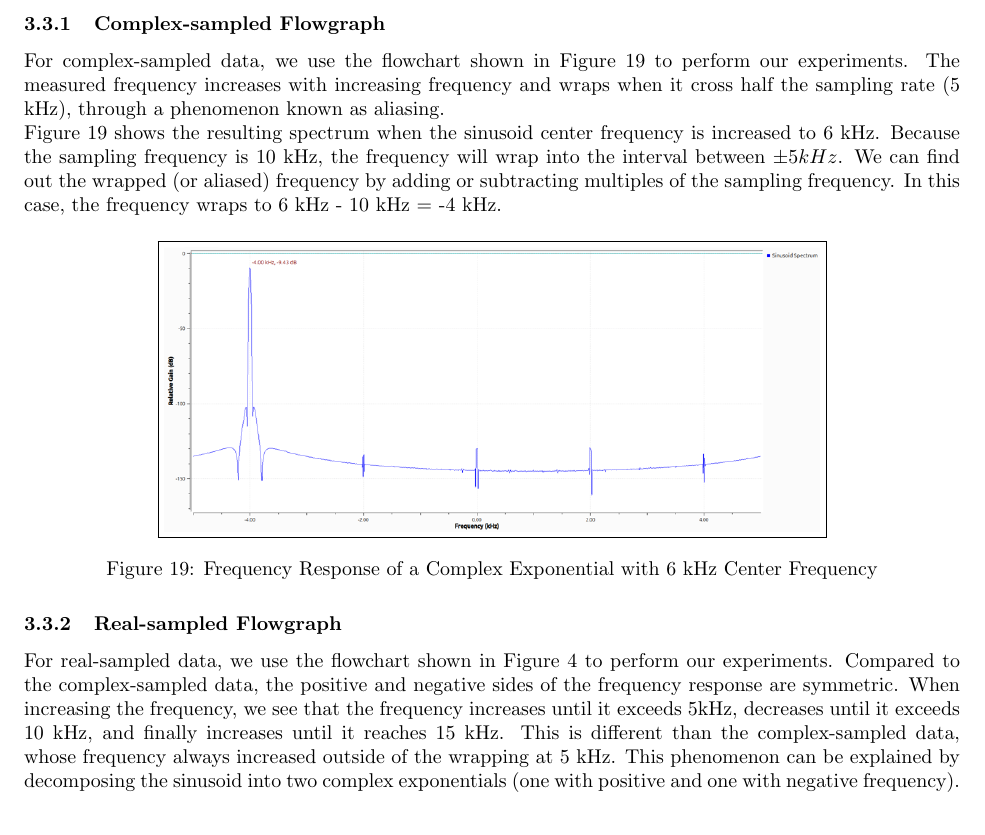
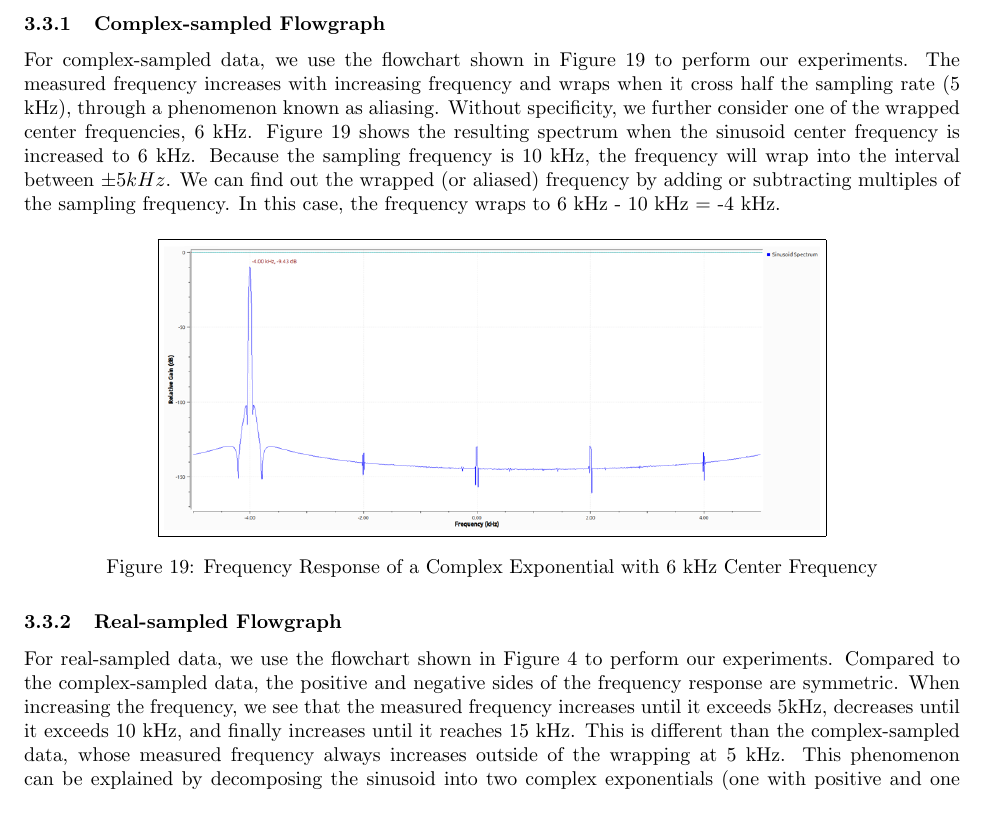
Before and after one commit to osowatzke/ECE_531_Labs, a LaTeX document (1/lab_report.tex): part of page 12 of 23, cut so that both start at the same text. Compiled offline with pdfLaTeX.

Commit message:
Working on frequency observations experiment

```diff
--- a/1/lab_report.tex
+++ b/1/lab_report.tex
@@ -248,9 +248,7 @@ Using a fixed sample rate, we now vary the frequency of the source and examine w
 
 \subsubsection{Complex-sampled Flowgraph}
 
-For complex-sampled data, we use the flowchart shown in Figure \ref{fig::freq_observations_complex_6k_center_freq} to perform our experiments. The measured frequency increases with increasing frequency and wraps when it cross half the sampling rate (5 kHz), through a phenomenon known as aliasing.
-
-Figure \ref{fig::freq_observations_complex_6k_center_freq} shows the resulting spectrum when the sinusoid center frequency is increased to 6 kHz. Because the sampling frequency is 10 kHz, the frequency will wrap into the interval between $\pm 5 kHz$. We can find out the wrapped (or aliased) frequency by adding or subtracting multiples of the sampling frequency. In this case, the frequency wraps to 6 kHz - 10 kHz = -4 kHz.
+For complex-sampled data, we use the flowchart shown in Figure \ref{fig::freq_observations_complex_6k_center_freq} to perform our experiments. The measured frequency increases with increasing frequency and wraps when it cross half the sampling rate (5 kHz), through a phenomenon known as aliasing. Without specificity, we further consider one of the wrapped center frequencies, 6 kHz. Figure \ref{fig::freq_observations_complex_6k_center_freq} shows the resulting spectrum when the sinusoid center frequency is increased to 6 kHz. Because the sampling frequency is 10 kHz, the frequency will wrap into the interval between $\pm 5 kHz$. We can find out the wrapped (or aliased) frequency by adding or subtracting multiples of the sampling frequency. In this case, the frequency wraps to 6 kHz - 10 kHz = -4 kHz.
 
 \begin{figure}[H]
 	\centerline{\fbox{\includegraphics[width=0.7\textwidth]{freq_observations_complex_6k_center_freq.png}}}
@@ -260,7 +258,7 @@ Figure \ref{fig::freq_observations_complex_6k_center_freq} shows the resulting s
 
 \subsubsection{Real-sampled Flowgraph}
 
-For real-sampled data, we use the flowchart shown in Figure \ref{fig::frequency_observations_real_sampling} to perform our experiments. Compared to the complex-sampled data, the positive and negative sides of the frequency response are symmetric. When increasing the frequency, we see that the frequency increases until it exceeds 5kHz, decreases until it exceeds 10 kHz, and finally increases until it reaches 15 kHz. This is different than the complex-sampled data, whose frequency always increased outside of the wrapping at 5 kHz. This phenomenon can be explained by decomposing the sinusoid into two complex exponentials (one with positive and one with negative frequency). The complex exponential with a positive frequency center frequency results in an increasing frequency peak, while the complex exponential with a negative center frequency results in an decreasing frequency peak.
+For real-sampled data, we use the flowchart shown in Figure \ref{fig::frequency_observations_real_sampling} to perform our experiments. Compared to the complex-sampled data, the positive and negative sides of the frequency response are symmetric. When increasing the frequency, we see that the measured frequency increases until it exceeds 5kHz, decreases until it exceeds 10 kHz, and finally increases until it reaches 15 kHz. This is different than the complex-sampled data, whose measured frequency always increases outside of the wrapping at 5 kHz. This phenomenon can be explained by decomposing the sinusoid into two complex exponentials (one with positive and one with negative frequency). The complex exponential with a positive frequency center frequency results in an increasing frequency peak, while the complex exponential with a negative center frequency results in an decreasing frequency peak.
 
 Figure \ref{fig::freq_observations_real_6k_center_freq} shows the resulting spectrum when the sinusoid center frequency is increased to 6 kHz. Compared to the complex sampled data, the frequency response peaks at $\pm 4 kHz$ instead of just $4 kHz$. Because the sampling frequency is 10 kHz, the frequency will wrap into the interval between $\pm 5 kHz$. We can find out the wrapped (or aliased) frequency by adding or subtracting multiples of the sampling frequency for each peak in the frequency response. In this case, the frequencies wrap to 6 kHz - 10 kHz = -4 kHz and -6 kHz + 10 kHz = 4 kHz.
 
```
